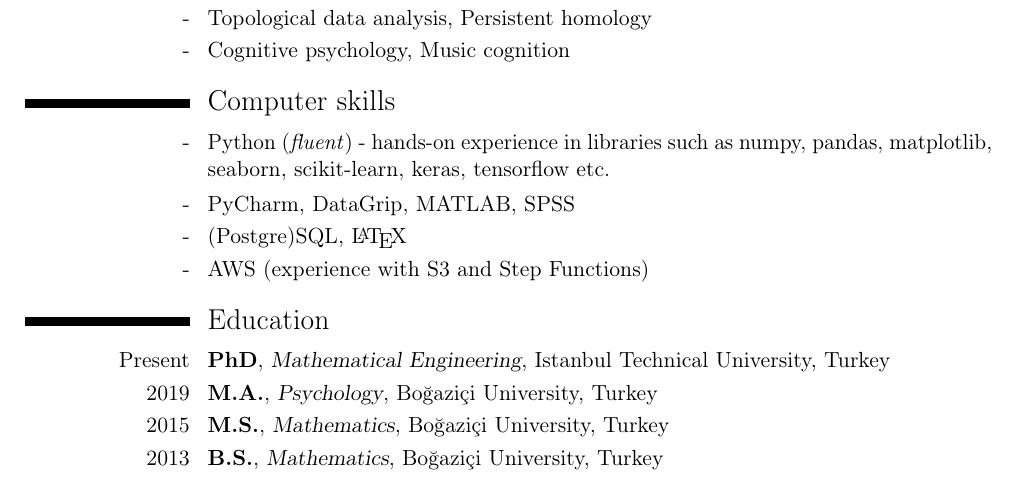
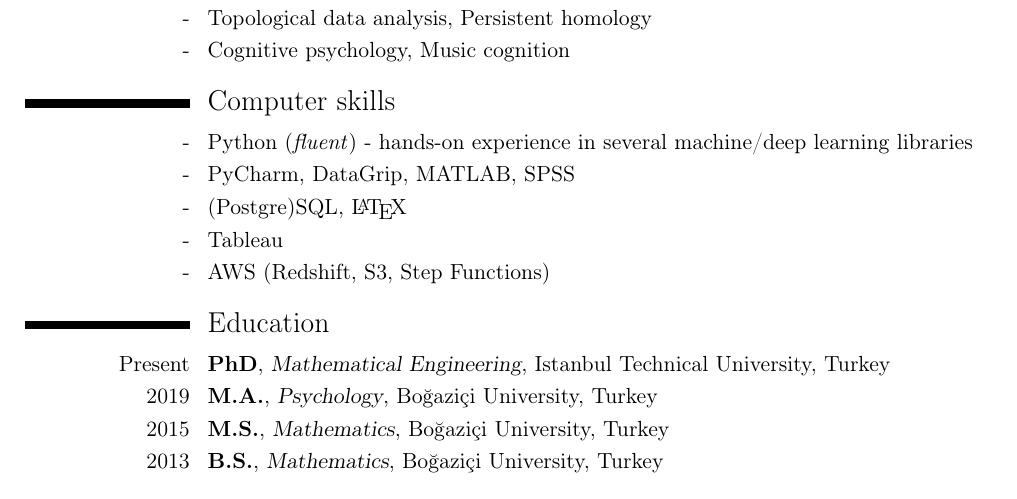
Before and after one commit to alperenkaran/alperenkaran.github.io, a LaTeX CV (files/alperen_cv.tex): part of the page, cut so that both start at the same text. Compiled offline with pdfLaTeX.

Commit message:
cv update

```diff
--- a/files/alperen_cv.tex
+++ b/files/alperen_cv.tex
@@ -64,10 +64,11 @@
 \cvitem{-}{Cognitive psychology, Music cognition}
 
 \section{Computer skills}
-\cvitem{-}{Python (\emph{fluent}) - hands-on experience in libraries such as numpy, pandas, matplotlib, seaborn, scikit-learn, keras, tensorflow etc.}
+\cvitem{-}{Python (\emph{fluent}) - hands-on experience in several machine/deep learning libraries}
 \cvitem{-}{PyCharm, DataGrip, MATLAB, SPSS}
 \cvitem{-}{(Postgre)SQL, \LaTeX}
-\cvitem{-}{AWS (experience with S3 and Step Functions)}
+\cvitem{-}{Tableau}
+\cvitem{-}{AWS (Redshift, S3, Step Functions)}
 
 \section{Education}
 \cventry{Present}{PhD}{Mathematical Engineering}{Istanbul Technical University, Turkey}{}{}{}
```
Also changed, not shown: files/alperen_cv.pdf.
